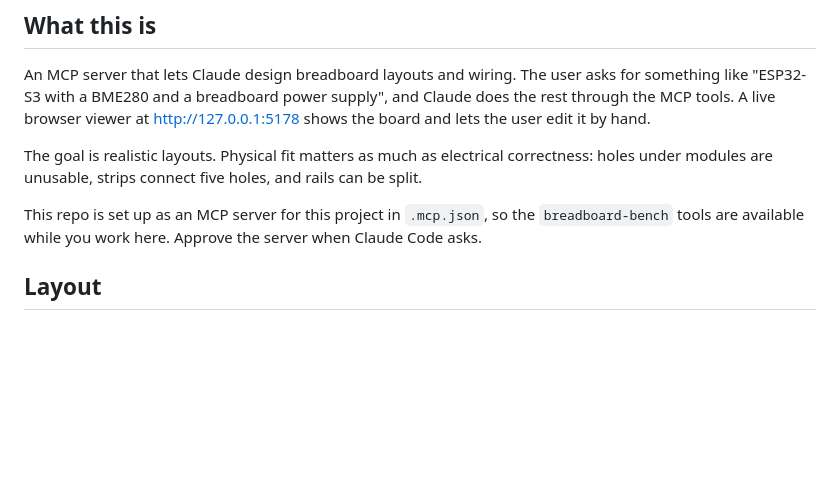
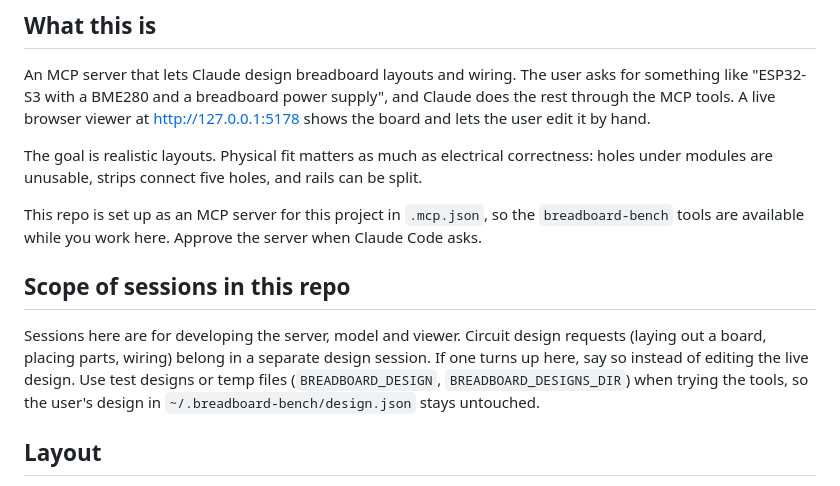
Before and after one commit to stephenwil/breadboard-bench, a Markdown page: CLAUDE.md, the part around the change. Drawn GitHub-style; blank space fills up the shorter version.

Commit message:
Add session scope note to CLAUDE.md
Co-Authored-By: Claude Sonnet 5.5 <noreply@anthropic.com>

```diff
--- a/CLAUDE.md
+++ b/CLAUDE.md
@@ -6,6 +6,9 @@ An MCP server that lets Claude design breadboard layouts and wiring. The user as
 The goal is realistic layouts. Physical fit matters as much as electrical correctness: holes under modules are unusable, strips connect five holes, and rails can be split.
 
 This repo is set up as an MCP server for this project in `.mcp.json`, so the `breadboard-bench` tools are available while you work here. Approve the server when Claude Code asks.
+
+## Scope of sessions in this repo
+Sessions here are for developing the server, model and viewer. Circuit design requests (laying out a board, placing parts, wiring) belong in a separate design session. If one turns up here, say so instead of editing the live design. Use test designs or temp files (`BREADBOARD_DESIGN`, `BREADBOARD_DESIGNS_DIR`) when trying the tools, so the user's design in `~/.breadboard-bench/design.json` stays untouched.
 
 ## Layout
 - `src/model.js`: all domain logic, written as pure functions over a plain design object.
```
